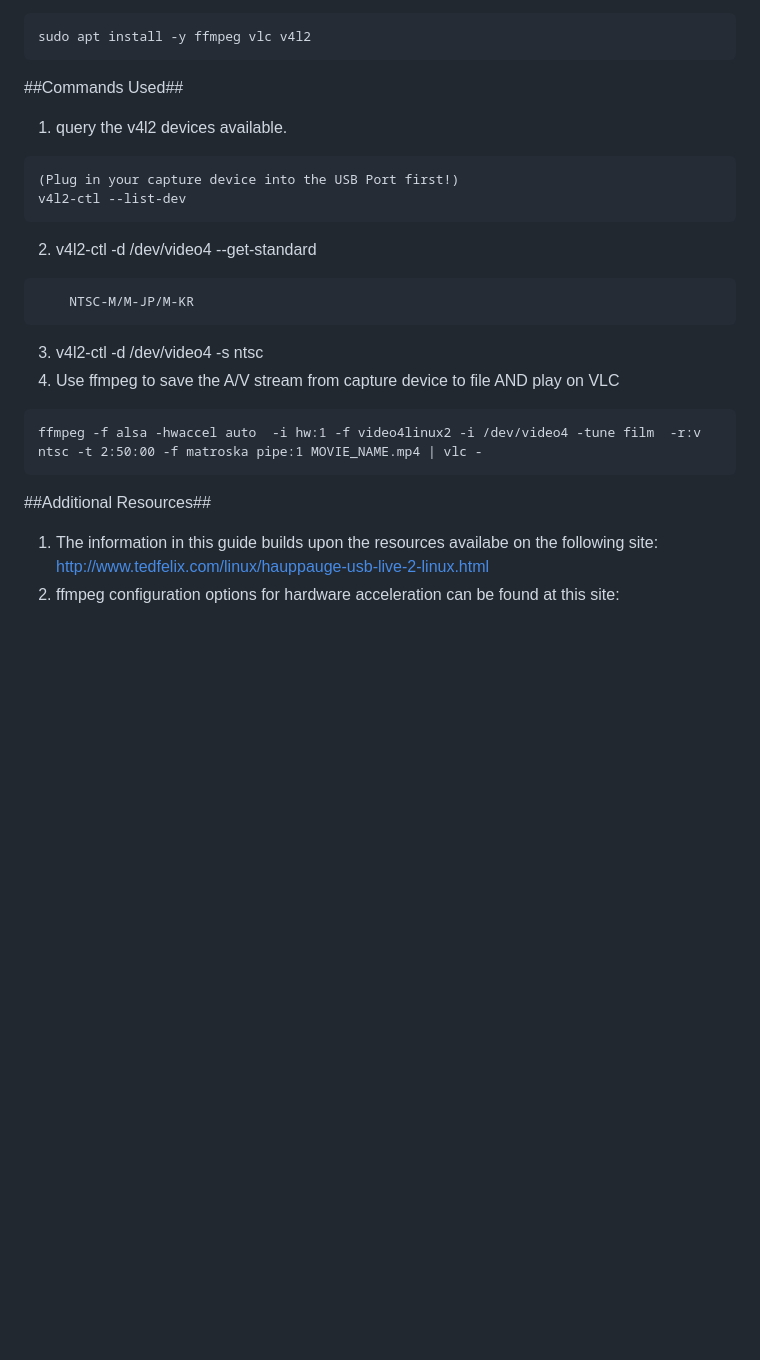
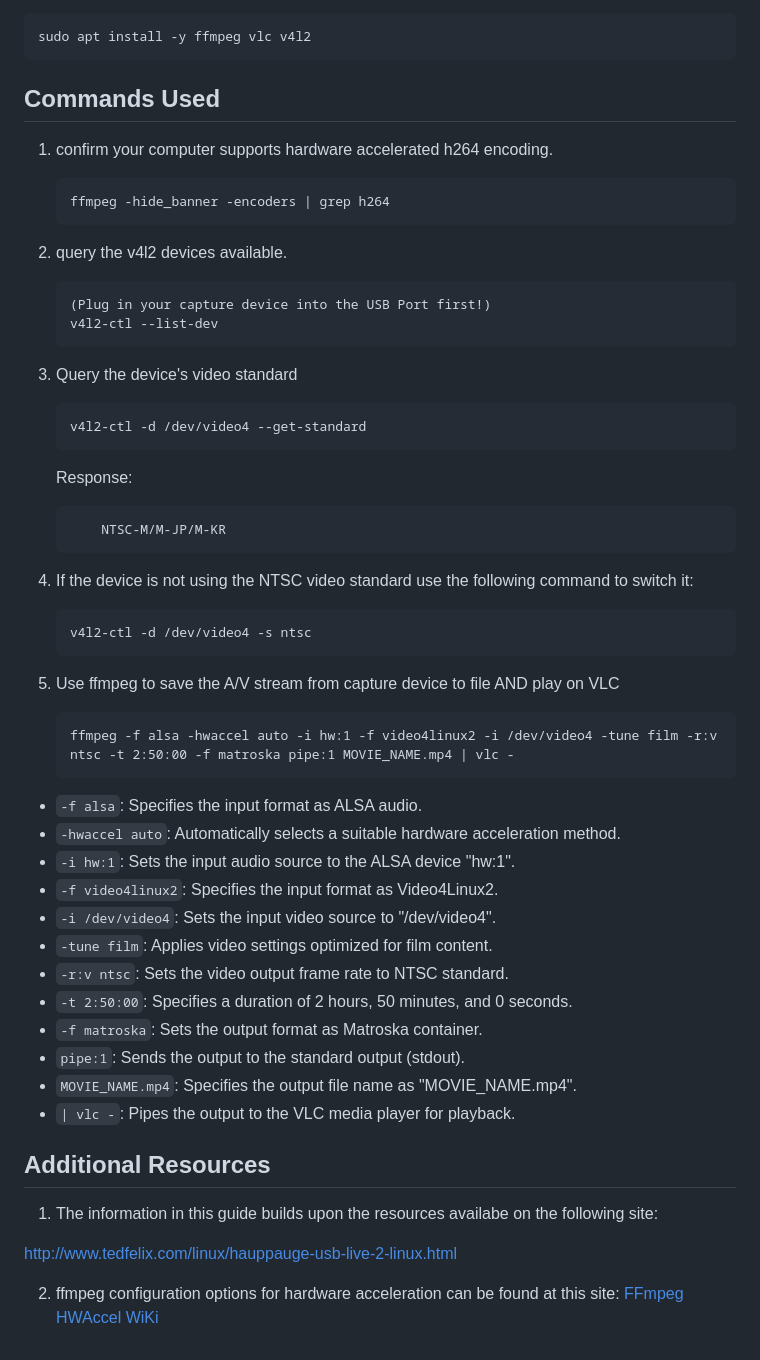
Before and after one commit to vlouvet/vlouvet.github.io, a Markdown page: _posts/2023-08-22-digitize-your-memories.md, the part around one of its changes. Rendered like a GitHub page; blank space fills up the shorter version.

````diff
--- a/_posts/2023-08-22-digitize-your-memories.md
+++ b/_posts/2023-08-22-digitize-your-memories.md
@@ -16,21 +28,51 @@
 sudo apt install -y ffmpeg vlc v4l2
 ```
 
-##Commands Used##
-1. query the v4l2 devices available.
-```
-(Plug in your capture device into the USB Port first!)
-v4l2-ctl --list-dev
-```
-2. v4l2-ctl -d /dev/video4 --get-standard
-```Video Standard = 0x0000b000
-    NTSC-M/M-JP/M-KR
-```
-3. v4l2-ctl -d /dev/video4 -s ntsc
-4. Use ffmpeg to save the A/V stream from capture device to file AND play on VLC
-```
-ffmpeg -f alsa -hwaccel auto  -i hw:1 -f video4linux2 -i /dev/video4 -tune film  -r:v ntsc -t 2:50:00 -f matroska pipe:1 MOVIE_NAME.mp4 | vlc -
-```
-##Additional Resources##
-1. The information in this guide builds upon the resources availabe on the following site: http://www.tedfelix.com/linux/hauppauge-usb-live-2-linux.html
-2. ffmpeg configuration options for hardware acceleration can be found at this site:
+## Commands Used ##
+1. confirm your computer supports hardware accelerated h264 encoding.
+    ```
+    ffmpeg -hide_banner -encoders | grep h264
+    ```
+2. query the v4l2 devices available.
+    ```
+    (Plug in your capture device into the USB Port first!)
+    v4l2-ctl --list-dev
+    ```
+3. Query the device's video standard
+    ```
+    v4l2-ctl -d /dev/video4 --get-standard
+    ```
+    Response:
+    ```Video Standard = 0x0000b000
+        NTSC-M/M-JP/M-KR
+    ```
+4. If the device is not using the NTSC video standard use the following command to switch it:
+    ```
+    v4l2-ctl -d /dev/video4 -s ntsc
+    ```
+5. Use ffmpeg to save the A/V stream from capture device to file AND play on VLC
+
+    ```
+    ffmpeg -f alsa -hwaccel auto -i hw:1 -f video4linux2 -i /dev/video4 -tune film -r:v ntsc -t 2:50:00 -f matroska pipe:1 MOVIE_NAME.mp4 | vlc -
+    ```
+
+- `-f alsa`: Specifies the input format as ALSA audio.
+- `-hwaccel auto`: Automatically selects a suitable hardware acceleration method.
+- `-i hw:1`: Sets the input audio source to the ALSA device "hw:1".
+- `-f video4linux2`: Specifies the input format as Video4Linux2.
+- `-i /dev/video4`: Sets the input video source to "/dev/video4".
+- `-tune film`: Applies video settings optimized for film content.
+- `-r:v ntsc`: Sets the video output frame rate to NTSC standard.
+- `-t 2:50:00`: Specifies a duration of 2 hours, 50 minutes, and 0 seconds.
+- `-f matroska`: Sets the output format as Matroska container.
+- `pipe:1`: Sends the output to the standard output (stdout).
+- `MOVIE_NAME.mp4`: Specifies the output file name as "MOVIE_NAME.mp4".
+- `| vlc -`: Pipes the output to the VLC media player for playback.
+
+
+## Additional Resources ##
+1. The information in this guide builds upon the resources availabe on the following site:
+
+[http://www.tedfelix.com/linux/hauppauge-usb-live-2-linux.html](http://www.tedfelix.com/linux/hauppauge-usb-live-2-linux.html)
+
+2. ffmpeg configuration options for hardware acceleration can be found at this site: [FFmpeg HWAccel WiKi](https://trac.ffmpeg.org/wiki/HWAccelIntro)
````
Also changed, not shown: other parts of _posts/2023-08-22-digitize-your-memories.md (+16 -4 lines), _posts/2023-09-03-collect-index-analyze.md (added), docs/assets/HAU-USB-LIVE2.jpg (added), docs/assets/ffmpeg_encoders.PNG (added), docs/assets/rca_cables.jpg (added), docs/assets/vcr_front.jpg (added).
